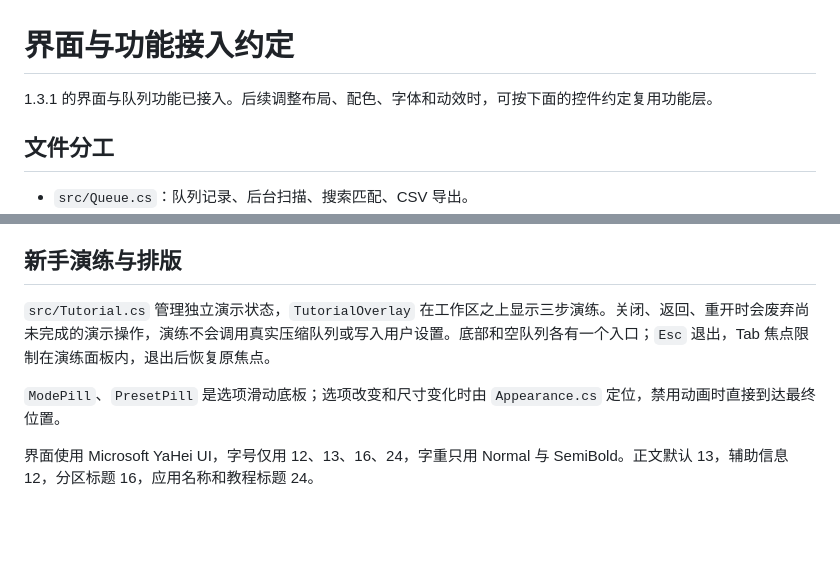
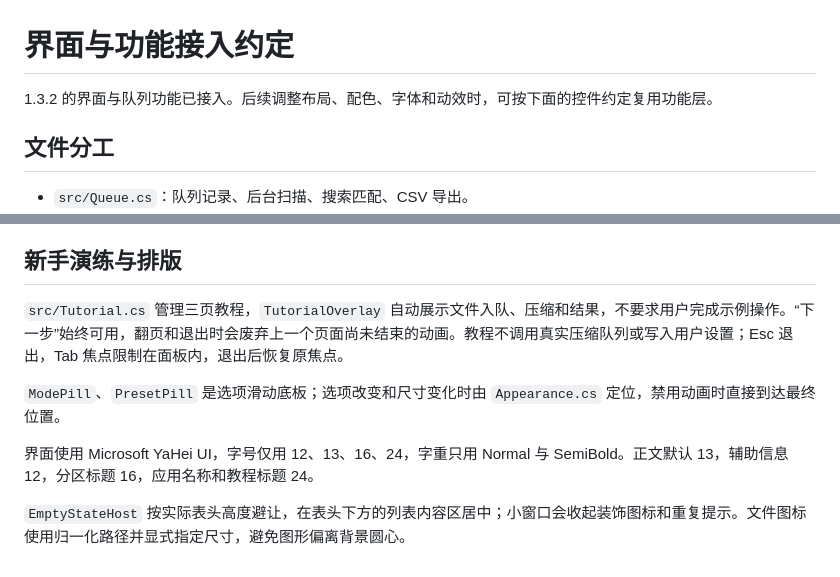
Before and after one commit to Jay1023CN/upx-drop, a Markdown page: docs/UI-INTEGRATION.md, 2 parts joined by grey strips. Rendered like a GitHub page; blank space fills up the shorter version.

```diff
--- a/docs/UI-INTEGRATION.md
+++ b/docs/UI-INTEGRATION.md
@@ -1,6 +1,6 @@
 # 界面与功能接入约定
 
-1.3.1 的界面与队列功能已接入。后续调整布局、配色、字体和动效时，可按下面的控件约定复用功能层。
+1.3.2 的界面与队列功能已接入。后续调整布局、配色、字体和动效时，可按下面的控件约定复用功能层。
 
 ## 文件分工
 
@@ -61,8 +61,10 @@ powershell -ExecutionPolicy Bypass -File .\package.ps1
 
 ## 新手演练与排版
 
-`src/Tutorial.cs` 管理独立演示状态，`TutorialOverlay` 在工作区之上显示三步演练。关闭、返回、重开时会废弃尚未完成的演示操作，演练不会调用真实压缩队列或写入用户设置。底部和空队列各有一个入口；`Esc` 退出，Tab 焦点限制在演练面板内，退出后恢复原焦点。
+`src/Tutorial.cs` 管理三页教程，`TutorialOverlay` 自动展示文件入队、压缩和结果，不要求用户完成示例操作。“下一步”始终可用，翻页和退出时会废弃上一个页面尚未结束的动画。教程不调用真实压缩队列或写入用户设置；Esc 退出，Tab 焦点限制在面板内，退出后恢复原焦点。
 
 `ModePill`、`PresetPill` 是选项滑动底板；选项改变和尺寸变化时由 `Appearance.cs` 定位，禁用动画时直接到达最终位置。
 
 界面使用 Microsoft YaHei UI，字号仅用 12、13、16、24，字重只用 Normal 与 SemiBold。正文默认 13，辅助信息 12，分区标题 16，应用名称和教程标题 24。
+
+`EmptyStateHost` 按实际表头高度避让，在表头下方的列表内容区居中；小窗口会收起装饰图标和重复提示。文件图标使用归一化路径并显式指定尺寸，避免图形偏离背景圆心。
```
Also changed, not shown: README.md (+5 -5 lines), docs/RELEASE-1.3.2.md (added, +75 -0 lines), docs/images/tutorial.png, docs/images/workspace-advanced.png, docs/images/workspace-compact.png, docs/images/workspace-empty.png (added), docs/images/workspace.png, 10 other files.
